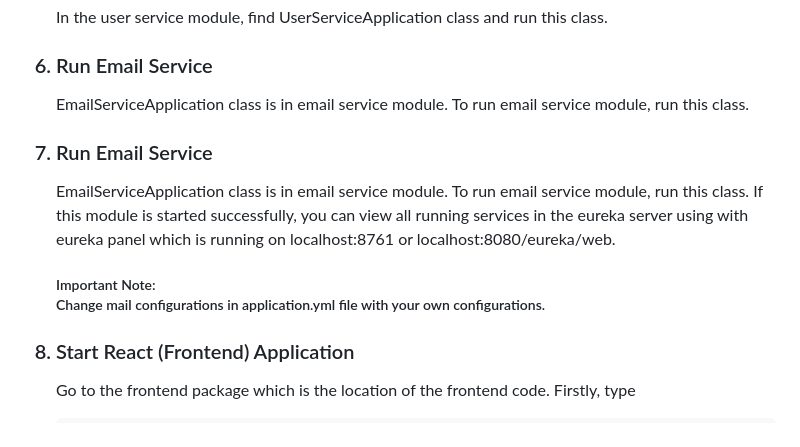
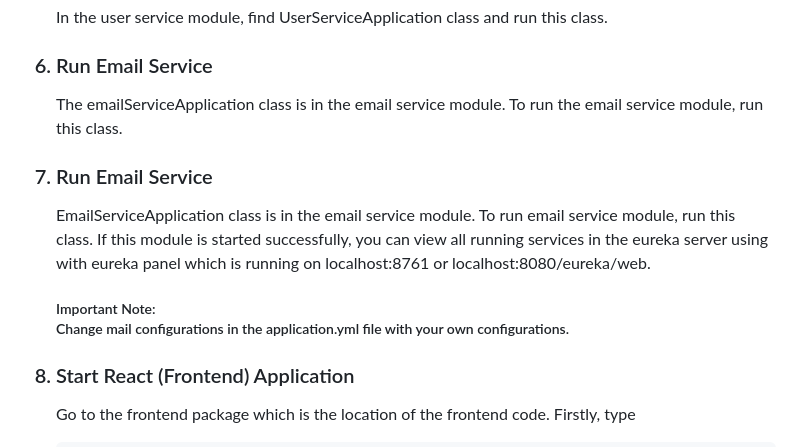
Before and after one commit to Parth018/CineVisionMicroserviceProject-main, a Markdown page: README.md, the part around the change. GitHub-like rendering.

```diff
--- a/README.md
+++ b/README.md
@@ -160,19 +160,19 @@ class.
 </p>
 <h3> <li>Run Email Service</li> </h3>
 <p>
-EmailServiceApplication class is in email service module. To run email service module,
+The emailServiceApplication class is in the email service module. To run the email service module,
 run this class.
 </p>
 
 <h3> <li>Run Email Service</li> </h3>
 <p>
-EmailServiceApplication class is in email service module. To run email service module,
+EmailServiceApplication class is in the email service module. To run email service module,
 run this class. If this module is started successfully, you can view
 all running services in the eureka server using with eureka panel which is
 running on localhost:8761 or localhost:8080/eureka/web.
 </p>
 <h5>Important Note: <br>
-Change mail configurations in application.yml file with your own configurations.
+Change mail configurations in the application.yml file with your own configurations.
 </h5>
 
 <h3> <li>Start React (Frontend) Application</li> </h3>
```
